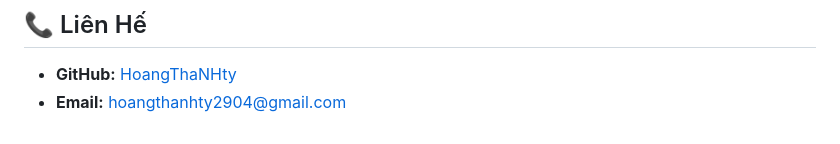
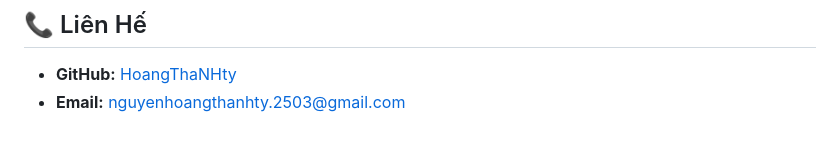
Before and after one commit to HoangThaNHty/Do_An_MobileUngDungThuePhongTro, a Markdown page: ung_thue_phong_tro_qtanphu_tphcm/README.md, the part around the change. GitHub-like rendering.

Commit message:
Update email contact

```diff
--- a/ung_thue_phong_tro_qtanphu_tphcm/README.md
+++ b/ung_thue_phong_tro_qtanphu_tphcm/README.md
@@ -194,4 +194,4 @@ MIT License - xem file [LICENSE](LICENSE) để biết thêm chi tiết.
 ## 📞 Liên Hế
 
 - **GitHub:** [HoangThaNHty](https://github.com/HoangThaNHty)
-- **Email:** hoangthanhty2904@gmail.com
+- **Email:** nguyenhoangthanhty.2503@gmail.com
```
